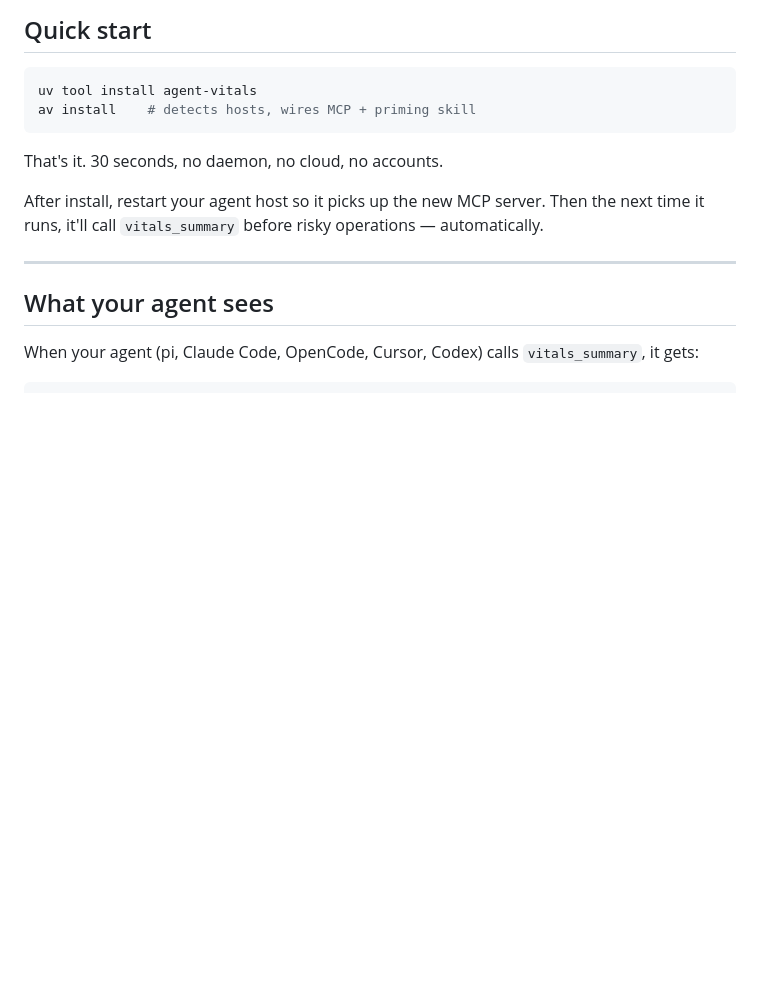
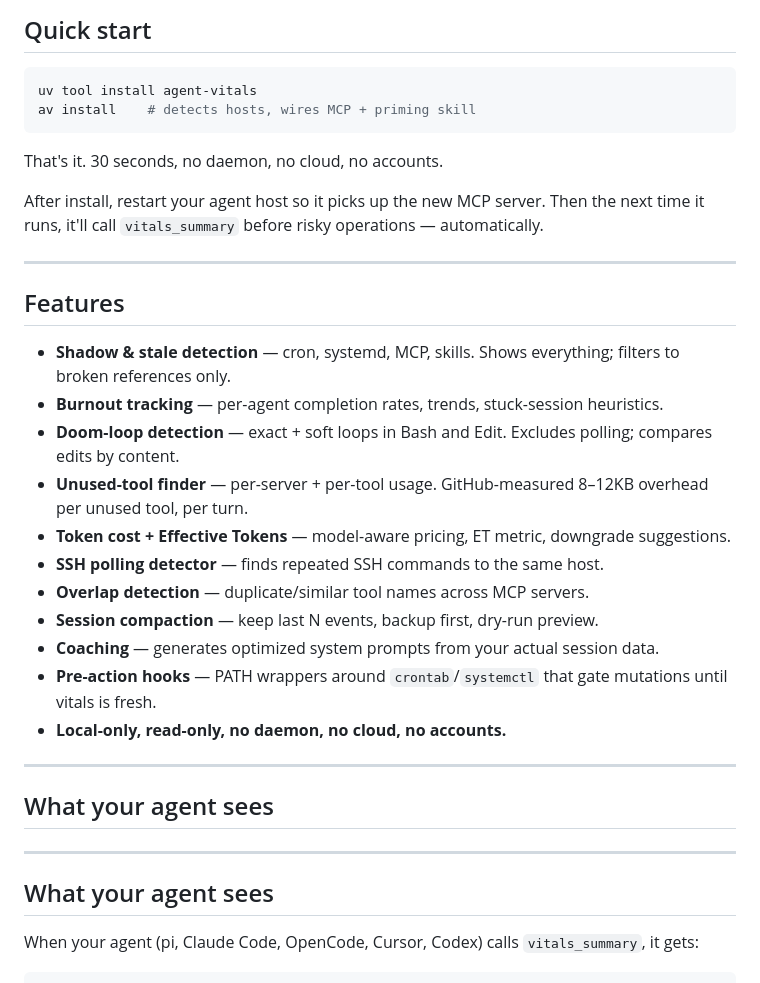
Before and after one commit to anirudhprashant/agent-vitals, a Markdown page: README.md, the part around the change. Rendered like a GitHub page; blank space fills up the shorter version.

Commit message:
docs: add features section to README and polish landing page sections

```diff
--- a/README.md
+++ b/README.md
@@ -35,6 +35,26 @@ That's it. 30 seconds, no daemon, no cloud, no accounts.
 
 After install, restart your agent host so it picks up the new MCP server. Then the next time it runs, it'll call `vitals_summary` before risky operations — automatically.
 
+
+---
+
+## Features
+
+- **Shadow & stale detection** — cron, systemd, MCP, skills. Shows everything; filters to broken references only.
+- **Burnout tracking** — per-agent completion rates, trends, stuck-session heuristics.
+- **Doom-loop detection** — exact + soft loops in Bash and Edit. Excludes polling; compares edits by content.
+- **Unused-tool finder** — per-server + per-tool usage. GitHub-measured 8–12KB overhead per unused tool, per turn.
+- **Token cost + Effective Tokens** — model-aware pricing, ET metric, downgrade suggestions.
+- **SSH polling detector** — finds repeated SSH commands to the same host.
+- **Overlap detection** — duplicate/similar tool names across MCP servers.
+- **Session compaction** — keep last N events, backup first, dry-run preview.
+- **Coaching** — generates optimized system prompts from your actual session data.
+- **Pre-action hooks** — PATH wrappers around `crontab`/`systemctl` that gate mutations until vitals is fresh.
+- **Local-only, read-only, no daemon, no cloud, no accounts.**
+
+---
+
+ ## What your agent sees
 ---
 
 ## What your agent sees
```
